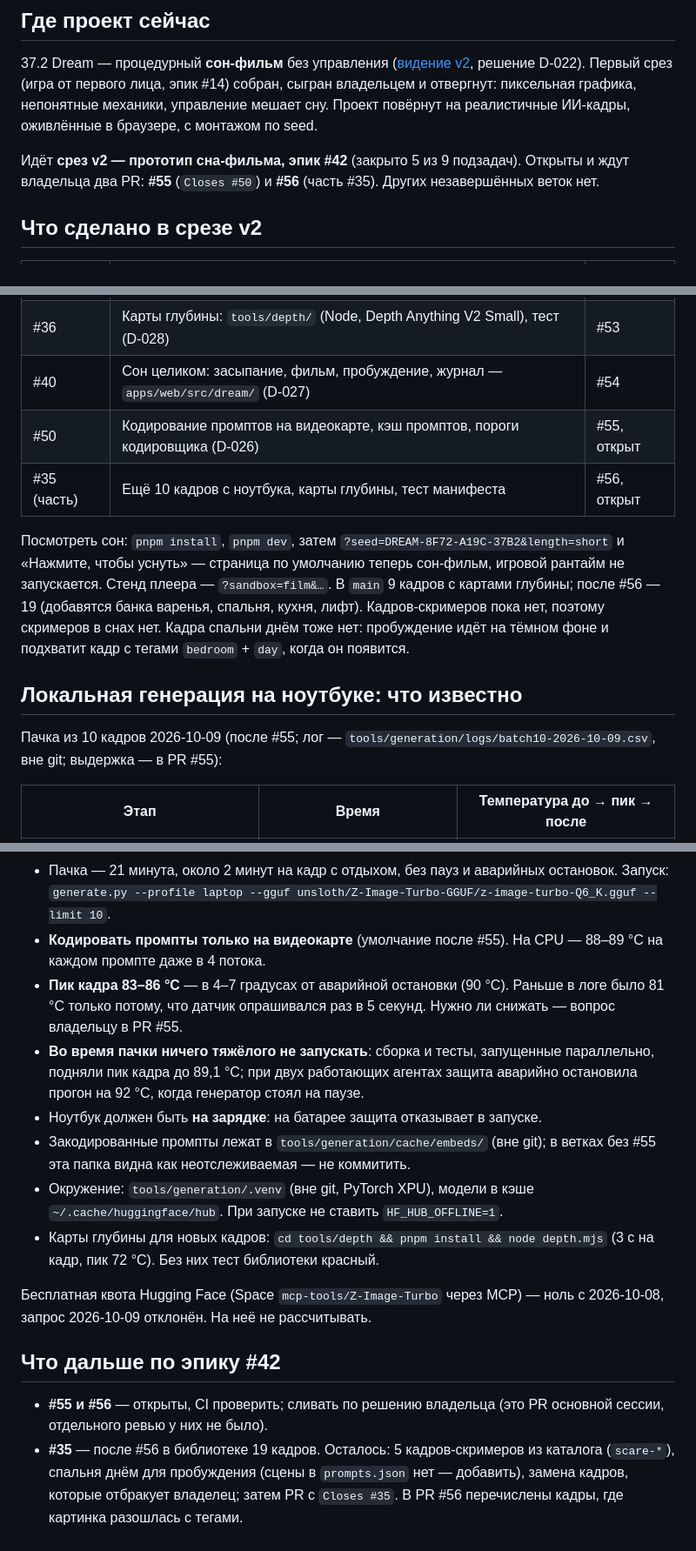
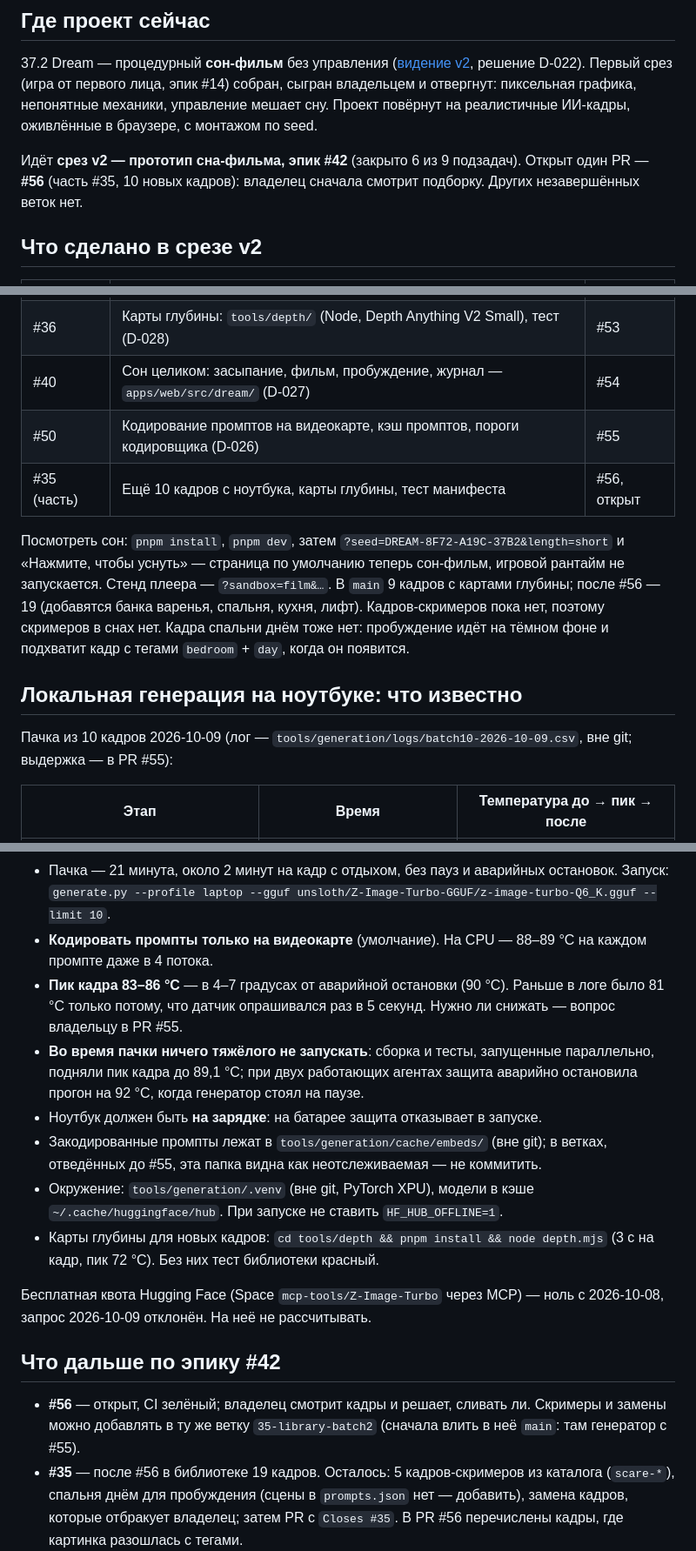
Before and after one commit to pavelmiskevich/37-2-dream, a Markdown page: docs/handoff.md, 3 parts joined by grey strips. Shown at 87% size. Rendered like a GitHub page.

Commit message:
Документ передачи: #55 влит, #56 ждёт просмотра кадров

```diff
--- a/docs/handoff.md
+++ b/docs/handoff.md
@@ -11,9 +11,9 @@
 мешает сну. Проект повёрнут на реалистичные ИИ-кадры, оживлённые в браузере, с
 монтажом по seed.
 
-Идёт **срез v2 — прототип сна-фильма, эпик #42** (закрыто 5 из 9 подзадач).
-Открыты и ждут владельца два PR: **#55** (`Closes #50`) и **#56** (часть #35).
-Других незавершённых веток нет.
+Идёт **срез v2 — прототип сна-фильма, эпик #42** (закрыто 6 из 9 подзадач).
+Открыт один PR — **#56** (часть #35, 10 новых кадров): владелец сначала смотрит
+подборку. Других незавершённых веток нет.
 
 ## Что сделано в срезе v2
 
@@ -28,7 +28,7 @@
 | #35 (часть) | Первые 9 кадров библиотеки и манифест | #51 |
 | #36 | Карты глубины: `tools/depth/` (Node, Depth Anything V2 Small), тест (D-028) | #53 |
 | #40 | Сон целиком: засыпание, фильм, пробуждение, журнал — `apps/web/src/dream/` (D-027) | #54 |
-| #50 | Кодирование промптов на видеокарте, кэш промптов, пороги кодировщика (D-026) | #55, открыт |
+| #50 | Кодирование промптов на видеокарте, кэш промптов, пороги кодировщика (D-026) | #55 |
 | #35 (часть) | Ещё 10 кадров с ноутбука, карты глубины, тест манифеста | #56, открыт |
 
 Посмотреть сон: `pnpm install`, `pnpm dev`, затем
@@ -41,7 +41,7 @@
 
 ## Локальная генерация на ноутбуке: что известно
 
-Пачка из 10 кадров 2026-10-09 (после #55; лог —
+Пачка из 10 кадров 2026-10-09 (лог —
 `tools/generation/logs/batch10-2026-10-09.csv`, вне git; выдержка — в PR #55):
 
 | Этап | Время | Температура до → пик → после |
@@ -53,7 +53,7 @@
 - Пачка — 21 минута, около 2 минут на кадр с отдыхом, без пауз и аварийных
   остановок. Запуск: `generate.py --profile laptop --gguf
   unsloth/Z-Image-Turbo-GGUF/z-image-turbo-Q6_K.gguf --limit 10`.
-- **Кодировать промпты только на видеокарте** (умолчание после #55). На CPU —
+- **Кодировать промпты только на видеокарте** (умолчание). На CPU —
   88–89 °C на каждом промпте даже в 4 потока.
 - **Пик кадра 83–86 °C** — в 4–7 градусах от аварийной остановки (90 °C).
   Раньше в логе было 81 °C только потому, что датчик опрашивался раз в 5 секунд.
@@ -63,7 +63,8 @@
   аварийно остановила прогон на 92 °C, когда генератор стоял на паузе.
 - Ноутбук должен быть **на зарядке**: на батарее защита отказывает в запуске.
 - Закодированные промпты лежат в `tools/generation/cache/embeds/` (вне git);
-  в ветках без #55 эта папка видна как неотслеживаемая — не коммитить.
+  в ветках, отведённых до #55, эта папка видна как неотслеживаемая — не
+  коммитить.
 - Окружение: `tools/generation/.venv` (вне git, PyTorch XPU), модели в кэше
   `~/.cache/huggingface/hub`. При запуске не ставить `HF_HUB_OFFLINE=1`.
 - Карты глубины для новых кадров: `cd tools/depth && pnpm install && node
@@ -74,8 +75,9 @@
 
 ## Что дальше по эпику #42
 
-- **#55 и #56** — открыты, CI проверить; сливать по решению владельца (это PR
-  основной сессии, отдельного ревью у них не было).
+- **#56** — открыт, CI зелёный; владелец смотрит кадры и решает, сливать ли.
+  Скримеры и замены можно добавлять в ту же ветку `35-library-batch2`
+  (сначала влить в неё `main`: там генератор с #55).
 - **#35** — после #56 в библиотеке 19 кадров. Осталось: 5 кадров-скримеров из
   каталога (`scare-*`), спальня днём для пробуждения (сцены в `prompts.json`
   нет — добавить), замена кадров, которые отбракует владелец; затем PR с
```
Also changed, not shown: other parts of docs/handoff.md (+1 -1 lines).
